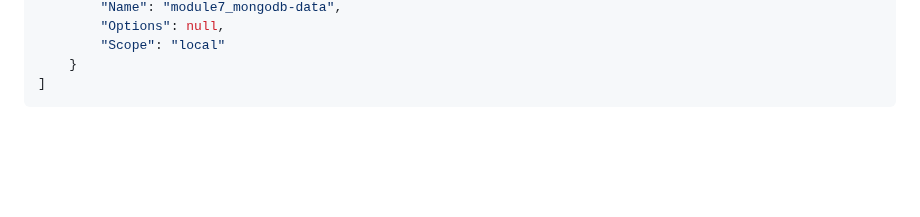
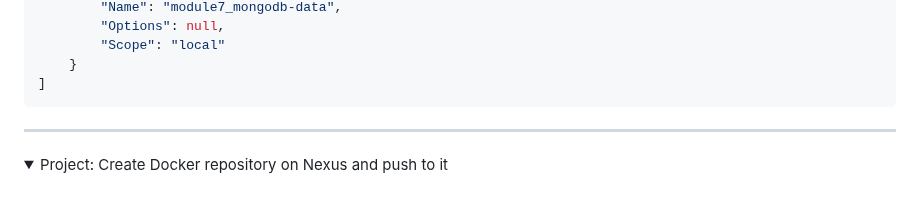
Before and after one commit to armalkoc/twn-demo-projects, a Markdown page: Module_7/solutions.md, the part around the change. Rendered like a GitHub page; folded sections open; blank space fills up the shorter version.

Commit message:
new project for nexus on droplet

````diff
--- a/Module_7/solutions.md
+++ b/Module_7/solutions.md
@@ -441,3 +441,9 @@ local     module7_mongodb-data
 ]
 ```
 </details>
+
+******
+
+<details>
+<summary>Project: Create Docker repository on Nexus and push to it</summary>
+<br />
````
